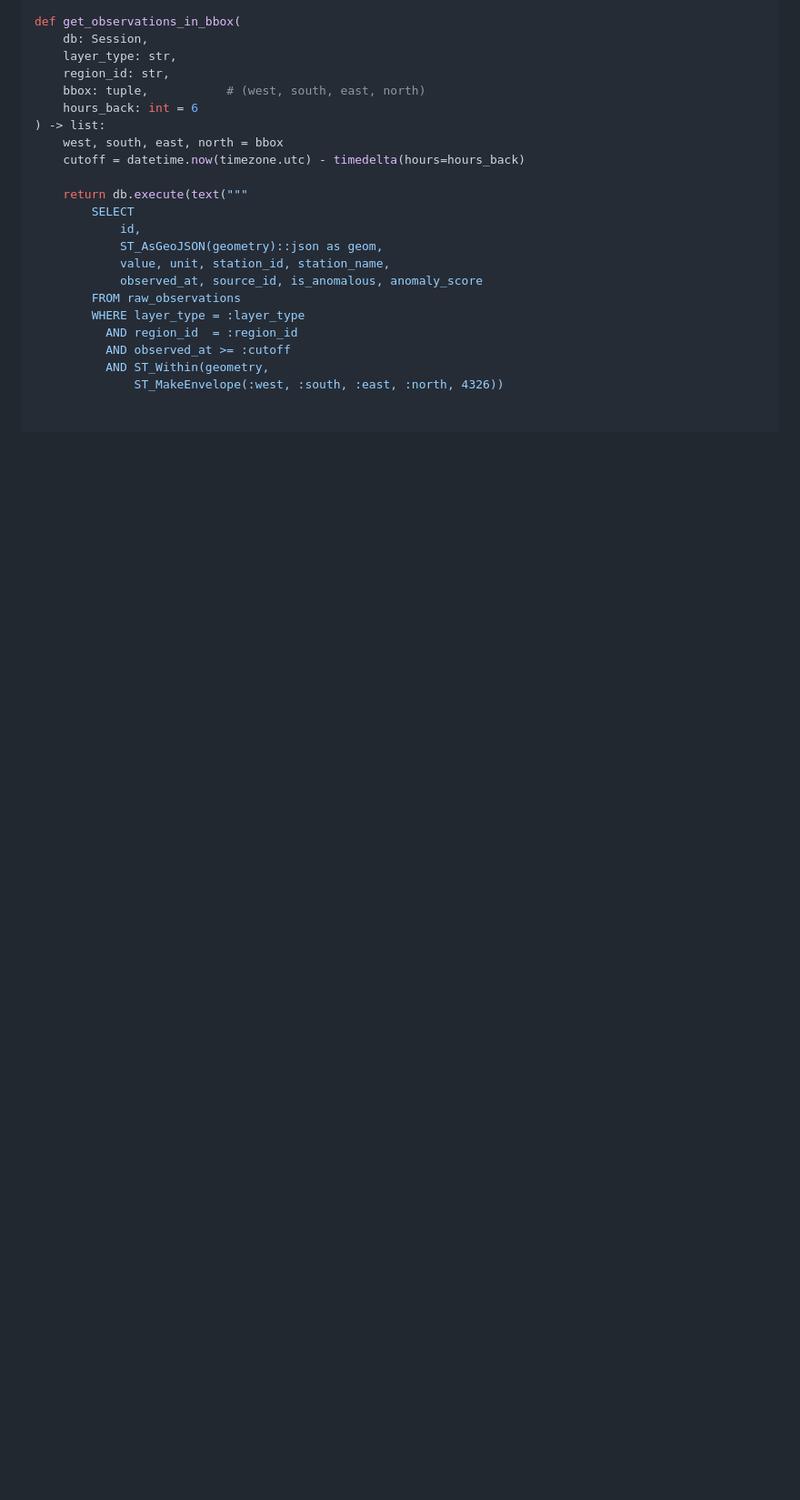
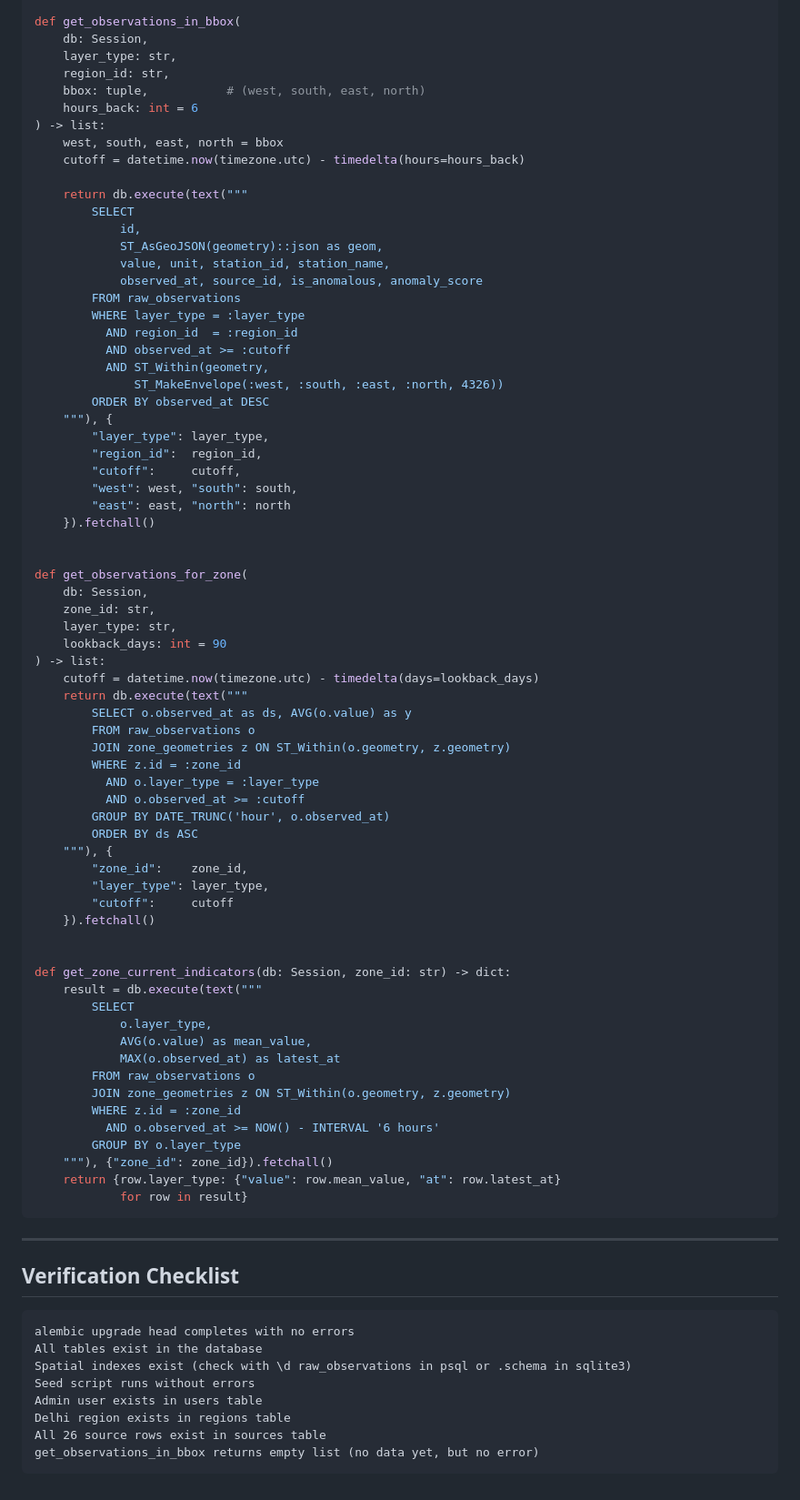
Before and after one commit to KoroS11/Raphael, a Markdown page: STAGE_02_DATABASE.md, the part around the change. Shown at 91% size. Drawn GitHub-style; blank space fills up the shorter version.

````diff
--- a/STAGE_02_DATABASE.md
+++ b/STAGE_02_DATABASE.md
@@ -311,3 +311,66 @@ def get_observations_in_bbox(
           AND observed_at >= :cutoff
           AND ST_Within(geometry,
               ST_MakeEnvelope(:west, :south, :east, :north, 4326))
+        ORDER BY observed_at DESC
+    """), {
+        "layer_type": layer_type,
+        "region_id":  region_id,
+        "cutoff":     cutoff,
+        "west": west, "south": south,
+        "east": east, "north": north
+    }).fetchall()
+
+
+def get_observations_for_zone(
+    db: Session,
+    zone_id: str,
+    layer_type: str,
+    lookback_days: int = 90
+) -> list:
+    cutoff = datetime.now(timezone.utc) - timedelta(days=lookback_days)
+    return db.execute(text("""
+        SELECT o.observed_at as ds, AVG(o.value) as y
+        FROM raw_observations o
+        JOIN zone_geometries z ON ST_Within(o.geometry, z.geometry)
+        WHERE z.id = :zone_id
+          AND o.layer_type = :layer_type
+          AND o.observed_at >= :cutoff
+        GROUP BY DATE_TRUNC('hour', o.observed_at)
+        ORDER BY ds ASC
+    """), {
+        "zone_id":    zone_id,
+        "layer_type": layer_type,
+        "cutoff":     cutoff
+    }).fetchall()
+
+
+def get_zone_current_indicators(db: Session, zone_id: str) -> dict:
+    result = db.execute(text("""
+        SELECT
+            o.layer_type,
+            AVG(o.value) as mean_value,
+            MAX(o.observed_at) as latest_at
+        FROM raw_observations o
+        JOIN zone_geometries z ON ST_Within(o.geometry, z.geometry)
+        WHERE z.id = :zone_id
+          AND o.observed_at >= NOW() - INTERVAL '6 hours'
+        GROUP BY o.layer_type
+    """), {"zone_id": zone_id}).fetchall()
+    return {row.layer_type: {"value": row.mean_value, "at": row.latest_at}
+            for row in result}
+```
+
+---
+
+## Verification Checklist
+
+```
+alembic upgrade head completes with no errors
+All tables exist in the database
+Spatial indexes exist (check with \d raw_observations in psql or .schema in sqlite3)
+Seed script runs without errors
+Admin user exists in users table
+Delhi region exists in regions table
+All 26 source rows exist in sources table
+get_observations_in_bbox returns empty list (no data yet, but no error)
+```
````
Also changed, not shown: STAGE_05_RASTER.md (+95 -0 lines).
